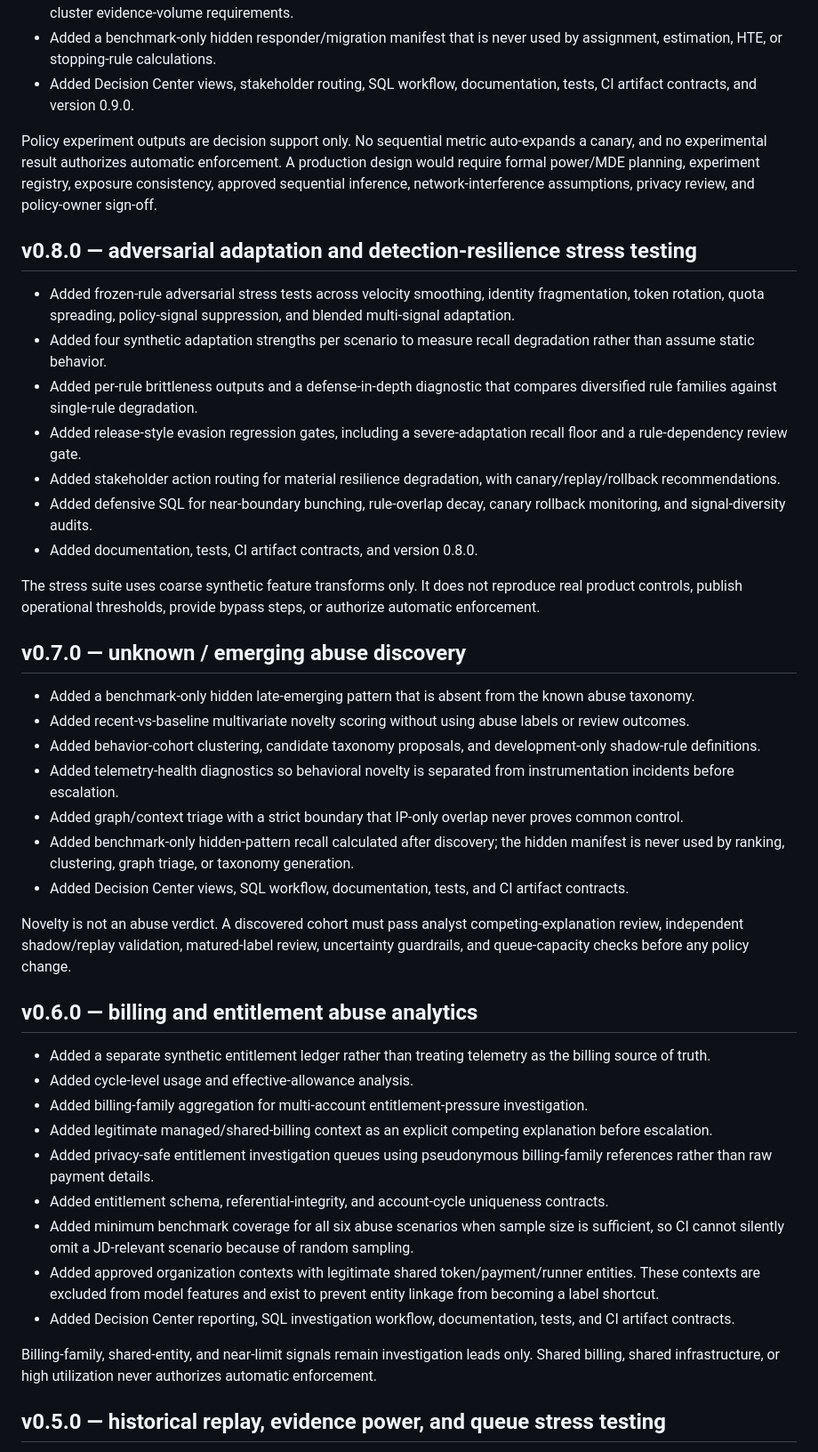
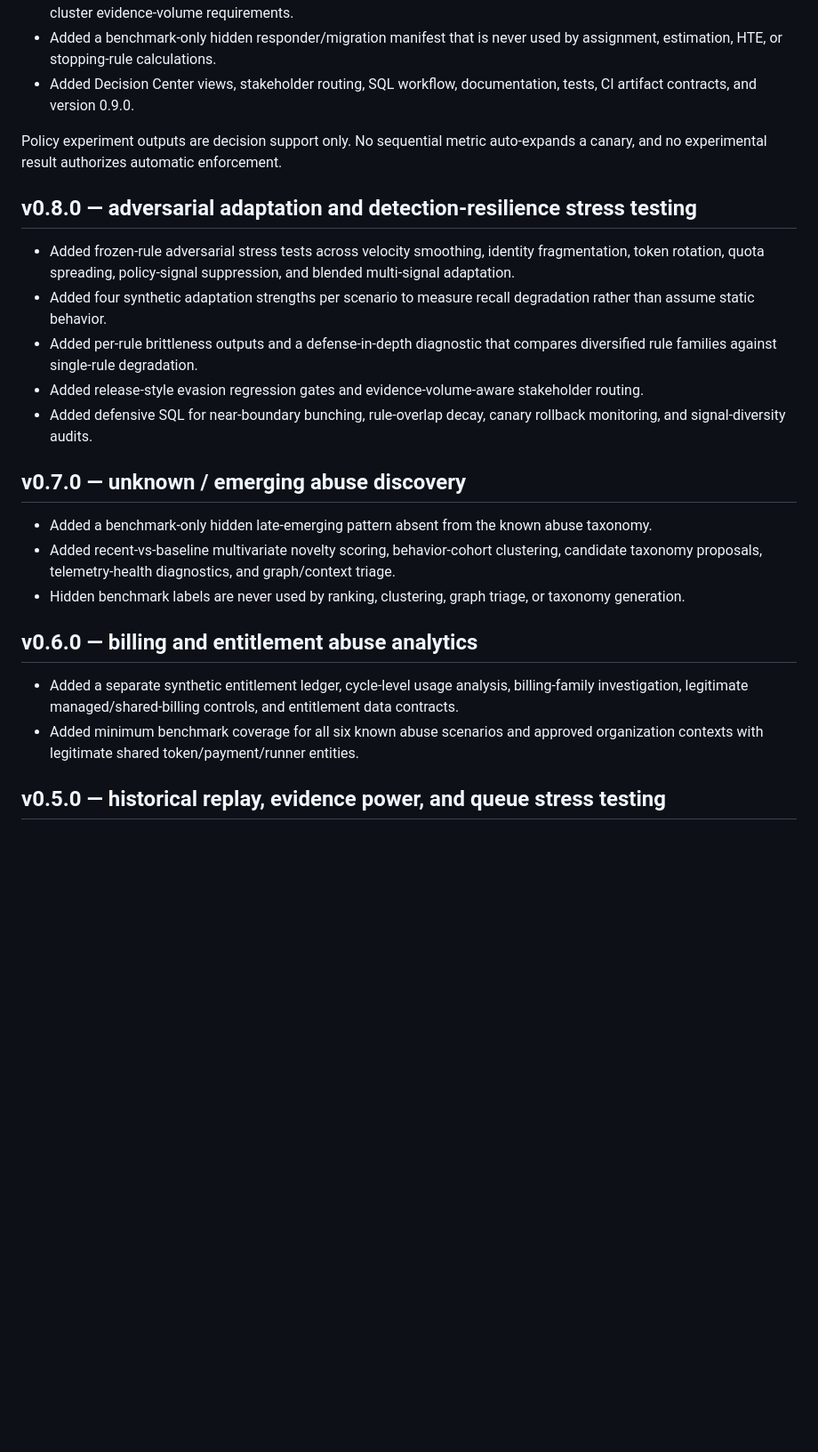
Before and after one commit to xm2325/ai_abuse_analytics, a Markdown page: CHANGELOG.md, the part around one of its changes. Shown at 89% size. Rendered like a GitHub page; blank space fills up the shorter version.

```diff
--- a/CHANGELOG.md
+++ b/CHANGELOG.md
@@ -12,45 +28,26 @@
 - Added a benchmark-only hidden responder/migration manifest that is never used by assignment, estimation, HTE, or stopping-rule calculations.
 - Added Decision Center views, stakeholder routing, SQL workflow, documentation, tests, CI artifact contracts, and version 0.9.0.
 
-Policy experiment outputs are decision support only. No sequential metric auto-expands a canary, and no experimental result authorizes automatic enforcement. A production design would require formal power/MDE planning, experiment registry, exposure consistency, approved sequential inference, network-interference assumptions, privacy review, and policy-owner sign-off.
+Policy experiment outputs are decision support only. No sequential metric auto-expands a canary, and no experimental result authorizes automatic enforcement.
 
 ## v0.8.0 — adversarial adaptation and detection-resilience stress testing
 
 - Added frozen-rule adversarial stress tests across velocity smoothing, identity fragmentation, token rotation, quota spreading, policy-signal suppression, and blended multi-signal adaptation.
 - Added four synthetic adaptation strengths per scenario to measure recall degradation rather than assume static behavior.
 - Added per-rule brittleness outputs and a defense-in-depth diagnostic that compares diversified rule families against single-rule degradation.
-- Added release-style evasion regression gates, including a severe-adaptation recall floor and a rule-dependency review gate.
-- Added stakeholder action routing for material resilience degradation, with canary/replay/rollback recommendations.
+- Added release-style evasion regression gates and evidence-volume-aware stakeholder routing.
 - Added defensive SQL for near-boundary bunching, rule-overlap decay, canary rollback monitoring, and signal-diversity audits.
-- Added documentation, tests, CI artifact contracts, and version 0.8.0.
-
-The stress suite uses coarse synthetic feature transforms only. It does not reproduce real product controls, publish operational thresholds, provide bypass steps, or authorize automatic enforcement.
 
 ## v0.7.0 — unknown / emerging abuse discovery
 
-- Added a benchmark-only hidden late-emerging pattern that is absent from the known abuse taxonomy.
-- Added recent-vs-baseline multivariate novelty scoring without using abuse labels or review outcomes.
-- Added behavior-cohort clustering, candidate taxonomy proposals, and development-only shadow-rule definitions.
-- Added telemetry-health diagnostics so behavioral novelty is separated from instrumentation incidents before escalation.
-- Added graph/context triage with a strict boundary that IP-only overlap never proves common control.
-- Added benchmark-only hidden-pattern recall calculated after discovery; the hidden manifest is never used by ranking, clustering, graph triage, or taxonomy generation.
-- Added Decision Center views, SQL workflow, documentation, tests, and CI artifact contracts.
-
-Novelty is not an abuse verdict. A discovered cohort must pass analyst competing-explanation review, independent shadow/replay validation, matured-label review, uncertainty guardrails, and queue-capacity checks before any policy change.
+- Added a benchmark-only hidden late-emerging pattern absent from the known abuse taxonomy.
+- Added recent-vs-baseline multivariate novelty scoring, behavior-cohort clustering, candidate taxonomy proposals, telemetry-health diagnostics, and graph/context triage.
+- Hidden benchmark labels are never used by ranking, clustering, graph triage, or taxonomy generation.
 
 ## v0.6.0 — billing and entitlement abuse analytics
 
-- Added a separate synthetic entitlement ledger rather than treating telemetry as the billing source of truth.
-- Added cycle-level usage and effective-allowance analysis.
-- Added billing-family aggregation for multi-account entitlement-pressure investigation.
-- Added legitimate managed/shared-billing context as an explicit competing explanation before escalation.
-- Added privacy-safe entitlement investigation queues using pseudonymous billing-family references rather than raw payment details.
-- Added entitlement schema, referential-integrity, and account-cycle uniqueness contracts.
-- Added minimum benchmark coverage for all six abuse scenarios when sample size is sufficient, so CI cannot silently omit a JD-relevant scenario because of random sampling.
-- Added approved organization contexts with legitimate shared token/payment/runner entities. These contexts are excluded from model features and exist to prevent entity linkage from becoming a label shortcut.
-- Added Decision Center reporting, SQL investigation workflow, documentation, tests, and CI artifact contracts.
-
-Billing-family, shared-entity, and near-limit signals remain investigation leads only. Shared billing, shared infrastructure, or high utilization never authorizes automatic enforcement.
+- Added a separate synthetic entitlement ledger, cycle-level usage analysis, billing-family investigation, legitimate managed/shared-billing controls, and entitlement data contracts.
+- Added minimum benchmark coverage for all six known abuse scenarios and approved organization contexts with legitimate shared token/payment/runner entities.
 
 ## v0.5.0 — historical replay, evidence power, and queue stress testing
 
```
Also changed, not shown: other parts of CHANGELOG.md (+18 -15 lines).
